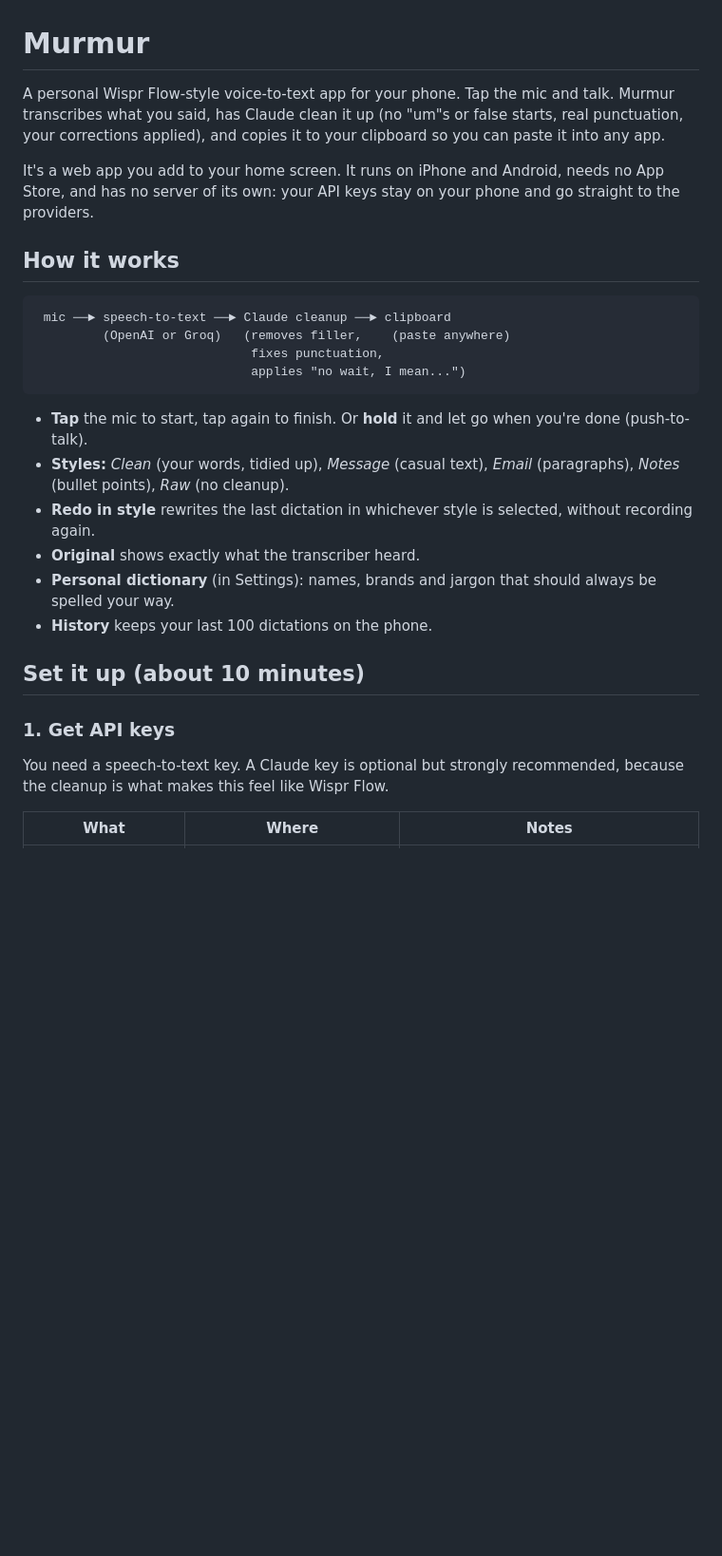
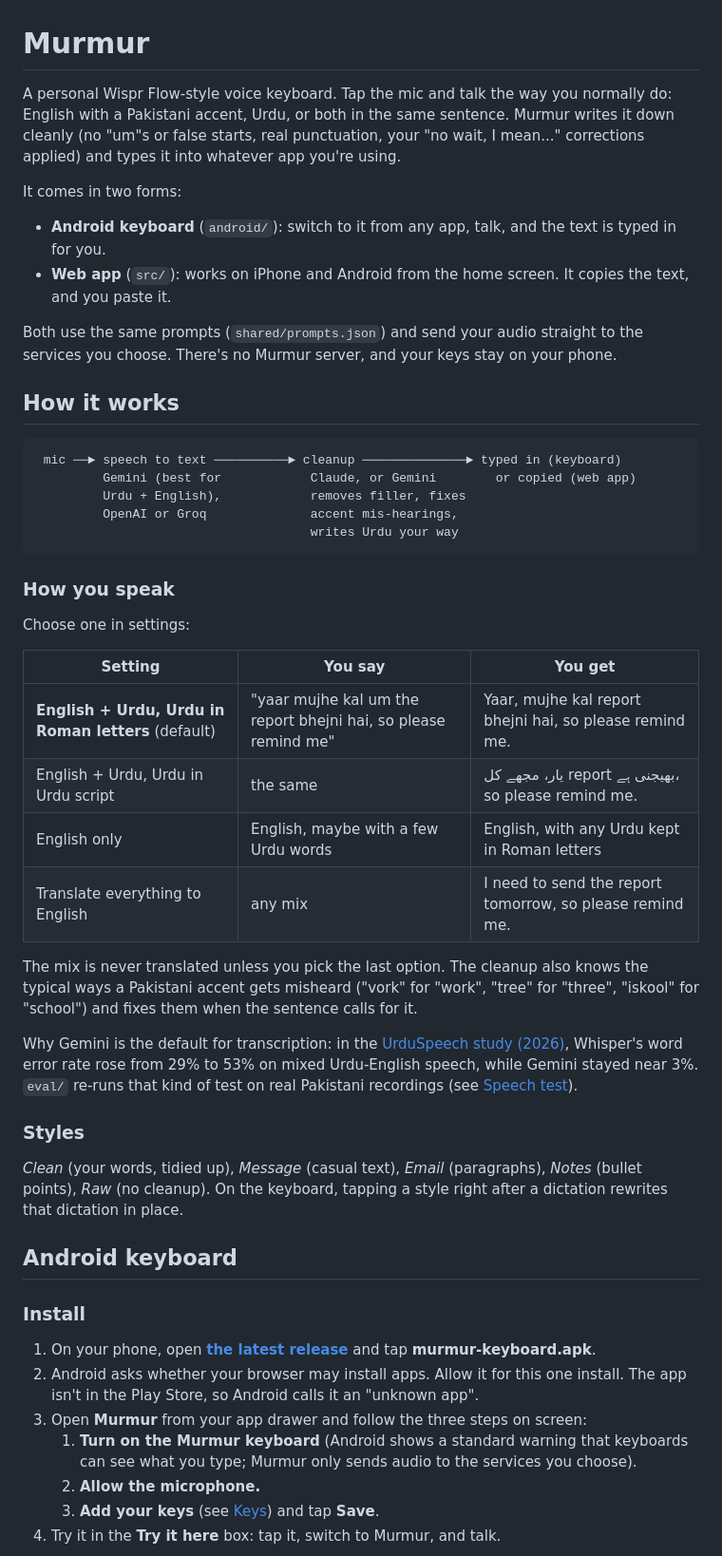
Before and after one commit to wardox-cloud/BKK, a Markdown page: README.md, the part around one of its changes. Shown at 95% size. Rendered like a GitHub page; blank space fills up the shorter version.

````diff
--- a/README.md
+++ b/README.md
@@ -1,29 +1,52 @@
 # Murmur
 
-A personal Wispr Flow-style voice-to-text app for your phone. Tap the mic and talk. Murmur transcribes what you said, has Claude clean it up (no "um"s or false starts, real punctuation, your corrections applied), and copies it to your clipboard so you can paste it into any app.
+A personal Wispr Flow-style voice keyboard. Tap the mic and talk the way you normally do: English with a Pakistani accent, Urdu, or both in the same sentence. Murmur writes it down cleanly (no "um"s or false starts, real punctuation, your "no wait, I mean..." corrections applied) and types it into whatever app you're using.
 
-It's a web app you add to your home screen. It runs on iPhone and Android, needs no App Store, and has no server of its own: your API keys stay on your phone and go straight to the providers.
+It comes in two forms:
+
+- **Android keyboard** (`android/`): switch to it from any app, talk, and the text is typed in for you.
+- **Web app** (`src/`): works on iPhone and Android from the home screen. It copies the text, and you paste it.
+
+Both use the same prompts (`shared/prompts.json`) and send your audio straight to the services you choose. There's no Murmur server, and your keys stay on your phone.
 
 ## How it works
 
 ```
- mic ──► speech-to-text ──► Claude cleanup ──► clipboard
-         (OpenAI or Groq)   (removes filler,    (paste anywhere)
-                             fixes punctuation,
-                             applies "no wait, I mean...")
+ mic ──► speech to text ──────────► cleanup ──────────────► typed in (keyboard)
+         Gemini (best for            Claude, or Gemini        or copied (web app)
+         Urdu + English),            removes filler, fixes
+         OpenAI or Groq              accent mis-hearings,
+                                     writes Urdu your way
 ```
 
-- **Tap** the mic to start, tap again to finish. Or **hold** it and let go when you're done (push-to-talk).
-- **Styles:** *Clean* (your words, tidied up), *Message* (casual text), *Email* (paragraphs), *Notes* (bullet points), *Raw* (no cleanup).
-- **Redo in style** rewrites the last dictation in whichever style is selected, without recording again.
-- **Original** shows exactly what the transcriber heard.
-- **Personal dictionary** (in Settings): names, brands and jargon that should always be spelled your way.
-- **History** keeps your last 100 dictations on the phone.
+### How you speak
 
-## Set it up (about 10 minutes)
+Choose one in settings:
 
-### 1. Get API keys
+| Setting | You say | You get |
+|---|---|---|
+| **English + Urdu, Urdu in Roman letters** (default) | "yaar mujhe kal um the report bhejni hai, so please remind me" | Yaar, mujhe kal report bhejni hai, so please remind me. |
+| English + Urdu, Urdu in Urdu script | the same | یار، مجھے کل report بھیجنی ہے، so please remind me. |
+| English only | English, maybe with a few Urdu words | English, with any Urdu kept in Roman letters |
+| Translate everything to English | any mix | I need to send the report tomorrow, so please remind me. |
 
-You need a speech-to-text key. A Claude key is optional but strongly recommended, because the cleanup is what makes this feel like Wispr Flow.
+The mix is never translated unless you pick the last option. The cleanup also knows the typical ways a Pakistani accent gets misheard ("vork" for "work", "tree" for "three", "iskool" for "school") and fixes them when the sentence calls for it.
 
-| What | Where | Notes |
+Why Gemini is the default for transcription: in the [UrduSpeech study (2026)](https://arxiv.org/abs/2605.17846), Whisper's word error rate rose from 29% to 53% on mixed Urdu-English speech, while Gemini stayed near 3%. `eval/` re-runs that kind of test on real Pakistani recordings (see [Speech test](#speech-test)).
+
+### Styles
+
+*Clean* (your words, tidied up), *Message* (casual text), *Email* (paragraphs), *Notes* (bullet points), *Raw* (no cleanup). On the keyboard, tapping a style right after a dictation rewrites that dictation in place.
+
+## Android keyboard
+
+### Install
+
+1. On your phone, open **[the latest release](https://github.com/wardox-cloud/BKK/releases/latest)** and tap **murmur-keyboard.apk**.
+2. Android asks whether your browser may install apps. Allow it for this one install. The app isn't in the Play Store, so Android calls it an "unknown app".
+3. Open **Murmur** from your app drawer and follow the three steps on screen:
+   1. **Turn on the Murmur keyboard** (Android shows a standard warning that keyboards can see what you type; Murmur only sends audio to the services you choose).
+   2. **Allow the microphone.**
+   3. **Add your keys** (see [Keys](#keys)) and tap **Save**.
+4. Try it in the **Try it here** box: tap it, switch to Murmur, and talk.
+
````
Also changed, not shown: other parts of README.md (+66 -48 lines).
